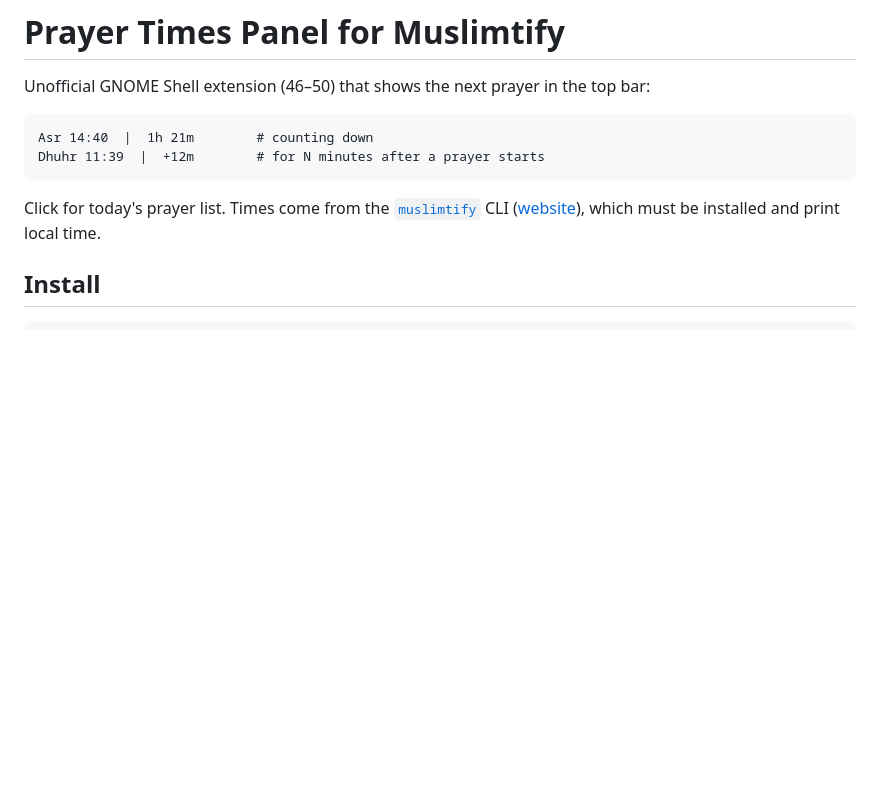
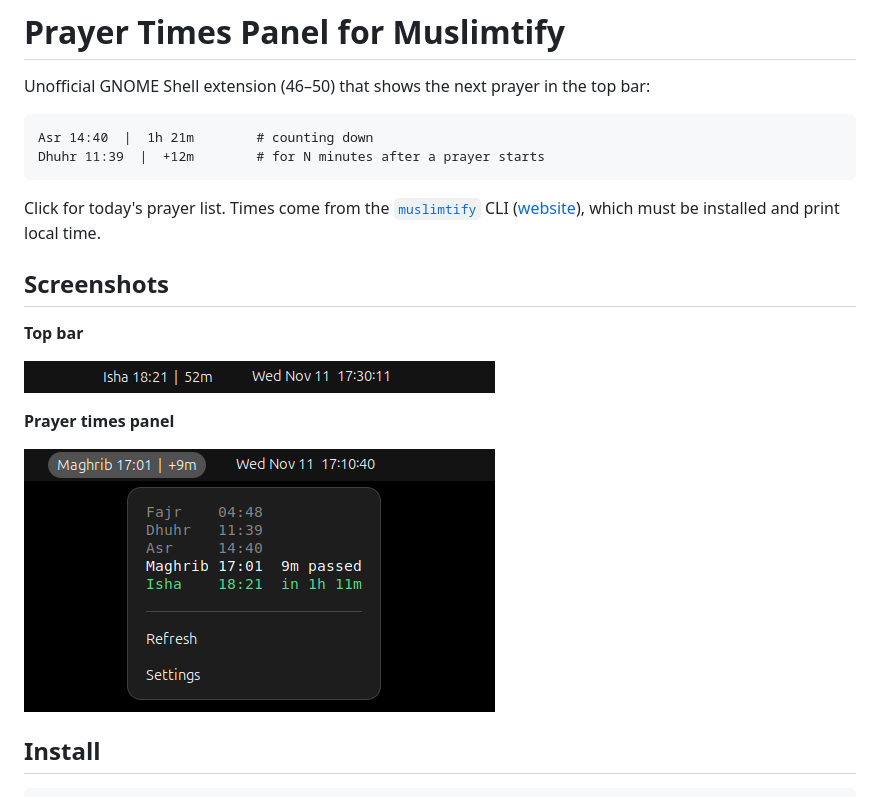
Before and after one commit to abdulazizumarovich/muslimtify-gnome, a Markdown page: README.md, the part around the change. Drawn GitHub-style; pictures changed too: screenshots/panel.png (added), screenshots/tray.png (added); blank space fills up the shorter version.

Commit message:
Screenshots provided

````diff
--- a/README.md
+++ b/README.md
@@ -8,6 +8,16 @@ Dhuhr 11:39  |  +12m        # for N minutes after a prayer starts
 ```
 
 Click for today's prayer list. Times come from the [`muslimtify`](https://github.com/muslimtify-org/muslimtify) CLI ([website](https://www.muslimtify.org/)), which must be installed and print local time.
+
+## Screenshots
+
+**Top bar**
+
+![Top bar showing the next prayer](screenshots/tray.png)
+
+**Prayer times panel**
+
+![Panel with today's prayer list](screenshots/panel.png)
 
 ## Install
 
````
